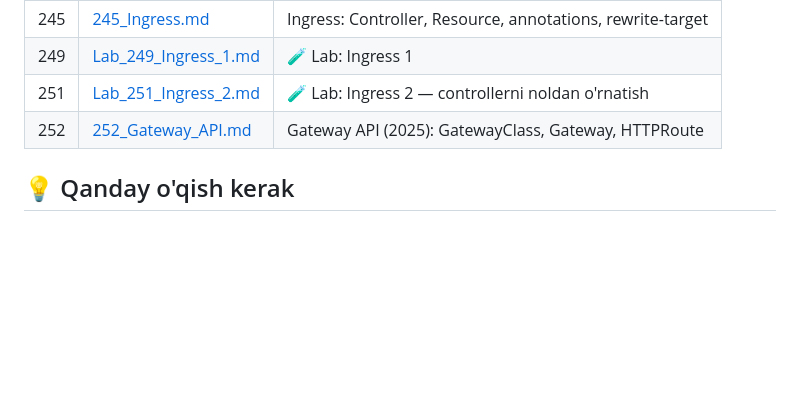
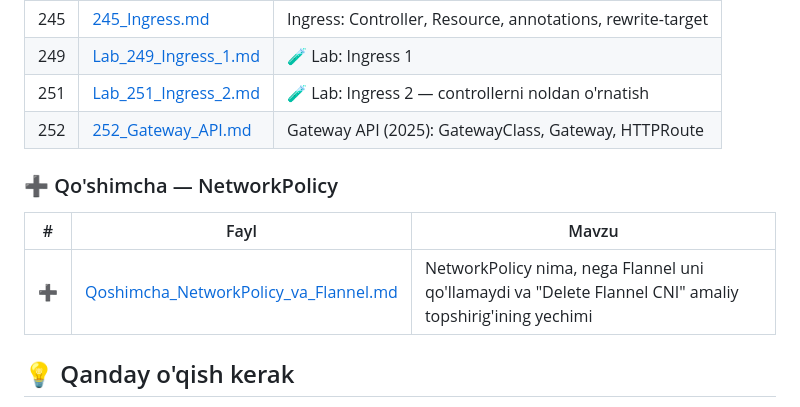
Before and after one commit to Ilhom88-0407/k8s-education, a Markdown page: 9_Networking/README.md, the part around the change. Rendered like a GitHub page; blank space fills up the shorter version.

```diff
--- a/9_Networking/README.md
+++ b/9_Networking/README.md
@@ -54,6 +54,12 @@ graph TB
 | 251 | [Lab_251_Ingress_2.md](Lab_251_Ingress_2.md) | 🧪 Lab: Ingress 2 — controllerni noldan o'rnatish |
 | 252 | [252_Gateway_API.md](252_Gateway_API.md) | Gateway API (2025): GatewayClass, Gateway, HTTPRoute |
 
+### ➕ Qo'shimcha — NetworkPolicy
+
+| # | Fayl | Mavzu |
+|---|---|---|
+| ➕ | [Qoshimcha_NetworkPolicy_va_Flannel.md](Qoshimcha_NetworkPolicy_va_Flannel.md) | NetworkPolicy nima, nega Flannel uni qo'llamaydi va "Delete Flannel CNI" amaliy topshirig'ining yechimi |
+
 ## 💡 Qanday o'qish kerak
 
 1. Har darsni tartib bilan o'qing — keyingi dars oldingisiga tayanadi.
```
Also changed, not shown: 9_Networking/Qoshimcha_NetworkPolicy_va_Flannel.md (added, +239 -0 lines).
